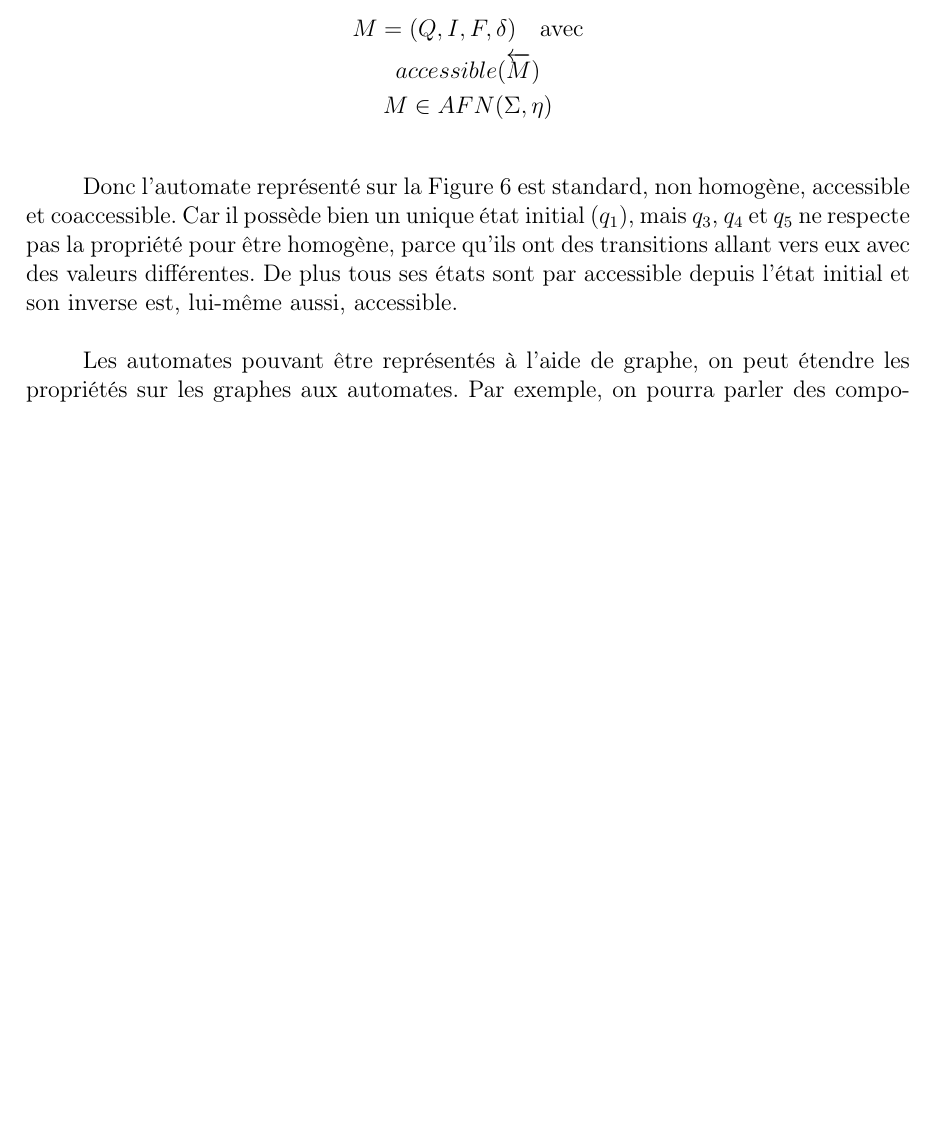
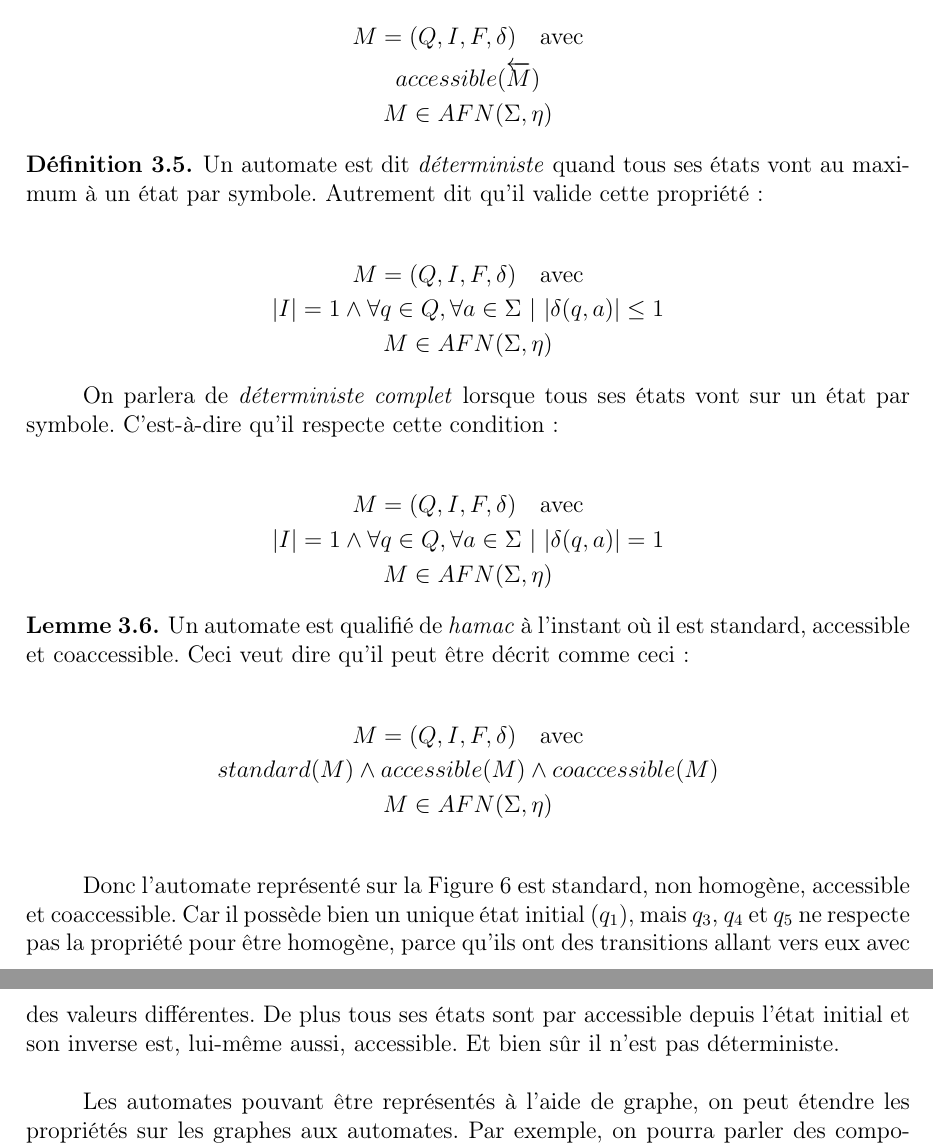
Before and after one commit to Lurgrid/Glushkovizer, a LaTeX paper (glushkovizer/doc/formal.tex, which reads glushkovizer/doc/automata.tex): part of page 17 of 23 before the commit and two parts of pages 17 and 18 of 23 after it, the two joined at a grey line, cut so that both start at the same text, the shorter picture padded with empty space. Compiled offline with pdfLaTeX.

Commit message:
Add definition of property deterministic and hammock

```diff
--- a/glushkovizer/doc/automata.tex
+++ b/glushkovizer/doc/automata.tex
@@ -201,6 +201,38 @@ En la définissant récursivement de telle sorte~:
     \end{gather*}
 \end{lemma}
 
+\begin{definition}
+    Un automate est dit \textit{déterministe} quand tous ses états vont au
+    maximum à un état par symbole. Autrement dit qu'il valide cette propriété~:
+
+    \begin{gather*}
+        M = (Q, I, F, \delta) \quad \text{avec} \\
+        |I| = 1 \land \forall q \in Q, \forall a \in \Sigma ~|~ | \delta(q, a) | \leq 1\\
+        M \in AFN(\Sigma, \eta) \notag
+    \end{gather*}
+
+    On parlera de \textit{déterministe complet} lorsque tous ses états vont sur un
+    état par symbole. C'est-à-dire qu'il respecte cette condition~:
+
+    \begin{gather*}
+        M = (Q, I, F, \delta) \quad \text{avec} \\
+        |I| = 1 \land \forall q \in Q, \forall a \in \Sigma ~|~ | \delta(q, a) | = 1\\
+        M \in AFN(\Sigma, \eta) \notag
+    \end{gather*}
+\end{definition}
+
+\begin{lemma}
+    Un automate est qualifié de \textit{hamac} à l'instant où il est standard,
+    accessible et coaccessible. Ceci veut dire qu'il peut être décrit comme
+    ceci~:
+
+    \begin{gather*}
+        M = (Q, I, F, \delta) \quad \text{avec} \\
+        standard(M) \land accessible(M) \land coaccessible(M) \\
+        M \in AFN(\Sigma, \eta) \notag
+    \end{gather*}
+\end{lemma}
+
 \vphantom{}
 
 Donc l'automate représenté sur la Figure~\ref{fig:automata} est standard, non
@@ -208,7 +240,8 @@ homogène, accessible et coaccessible. Car il possède bien un unique état
 initial (\(q_1\)), mais \(q_3\), \(q_4\) et \(q_5\) ne respecte pas la
 propriété pour être homogène, parce qu'ils ont des transitions allant vers eux
 avec des valeurs différentes. De plus tous ses états sont par accessible depuis
-l'état initial et son inverse est, lui-même aussi, accessible.
+l'état initial et son inverse est, lui-même aussi, accessible. Et bien sûr il
+n'est pas déterministe.
 
 \vphantom{}
 
```
Also changed, not shown: glushkovizer/doc/formal.pdf, glushkovizer/doc/automata.tex (4 more changed lines).
